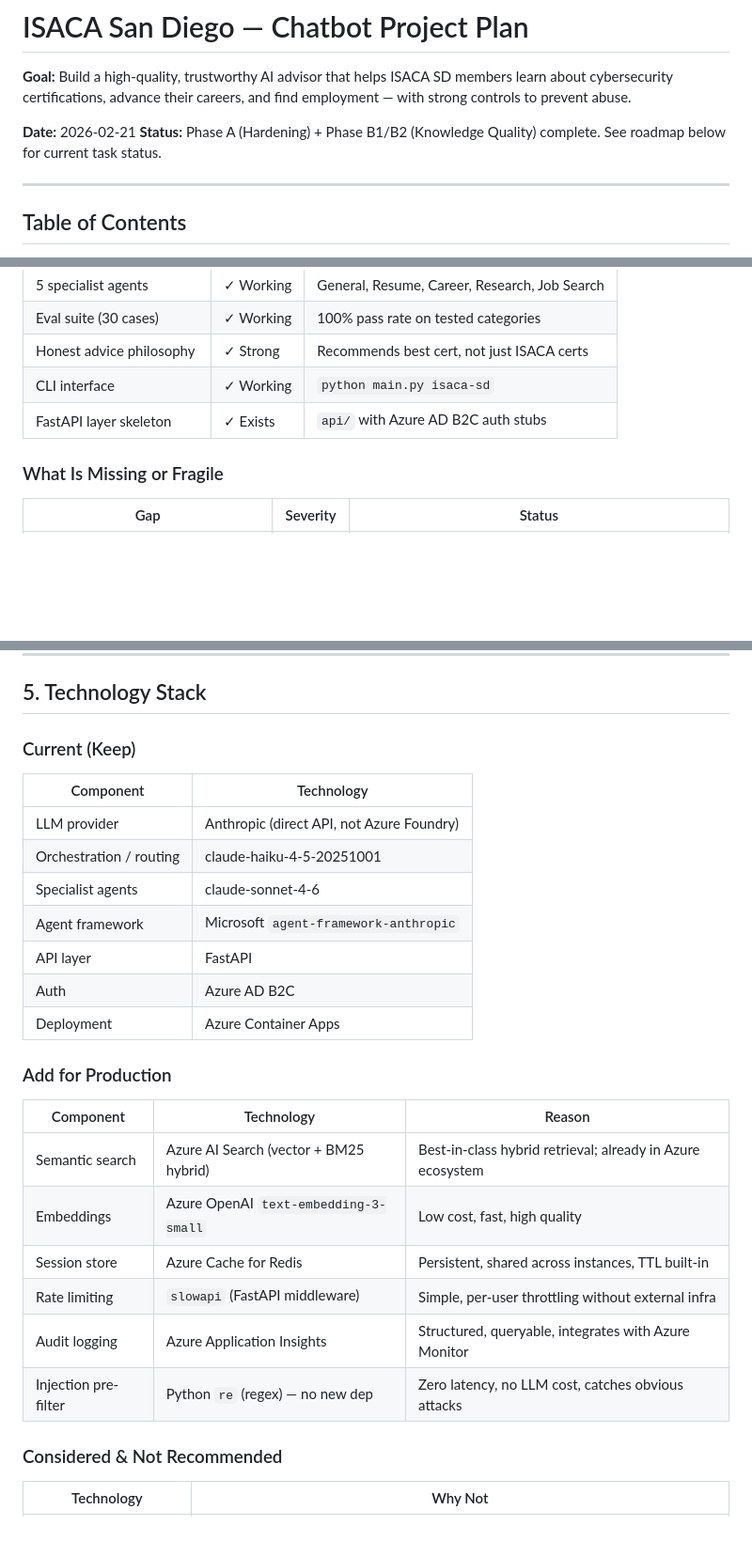
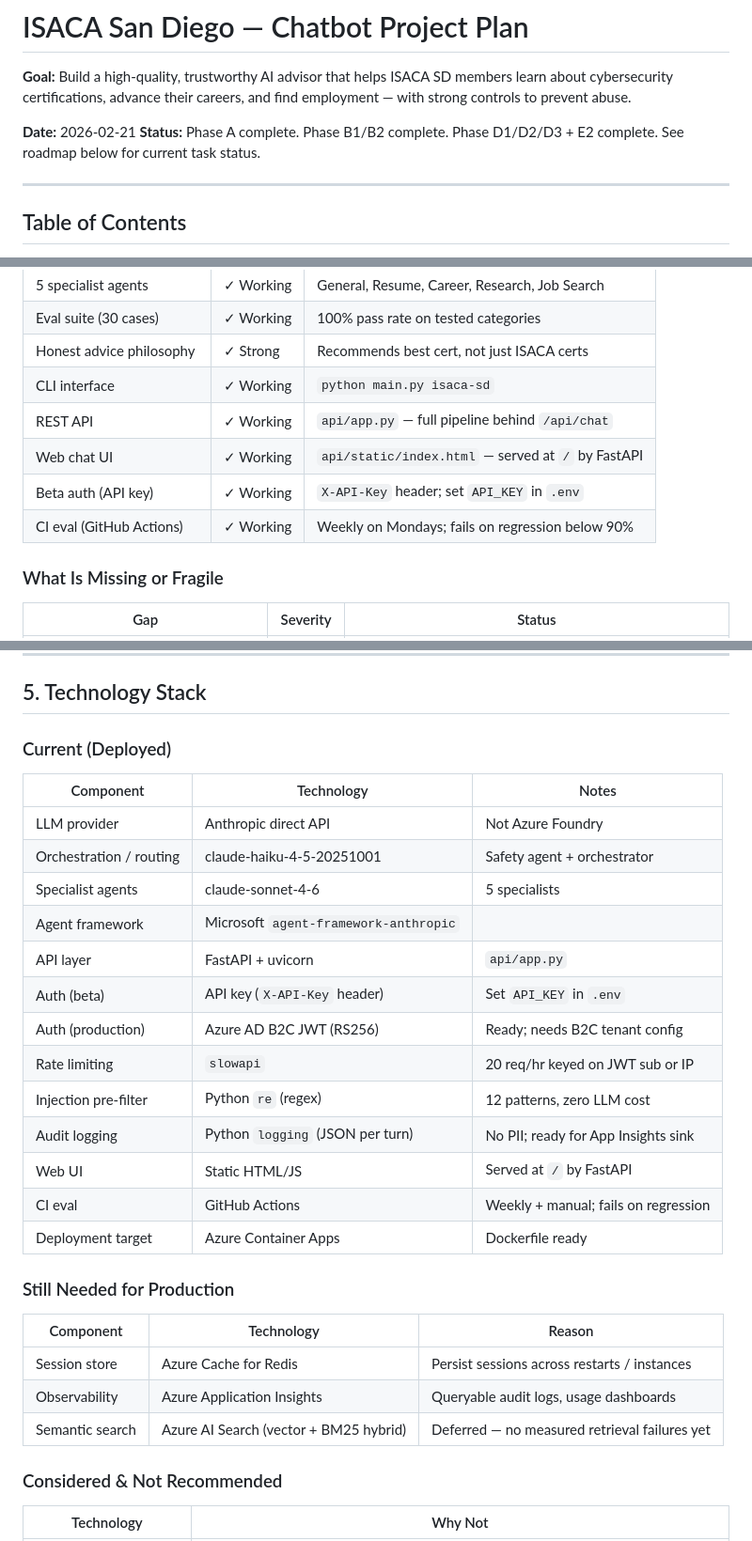
Before and after one commit to alaneff/ISACABot, a Markdown page: PROJECT_PLAN.md, 3 parts joined by grey strips. Shown at 94% size. GitHub-like rendering; blank space fills up the shorter version.

```diff
--- a/PROJECT_PLAN.md
+++ b/PROJECT_PLAN.md
@@ -5,7 +5,7 @@ cybersecurity certifications, advance their careers, and find employment — wit
 to prevent abuse.
 
 **Date:** 2026-02-21
-**Status:** Phase A (Hardening) + Phase B1/B2 (Knowledge Quality) complete. See roadmap below for current task status.
+**Status:** Phase A complete. Phase B1/B2 complete. Phase D1/D2/D3 + E2 complete. See roadmap below for current task status.
 
 ---
 
@@ -35,7 +35,10 @@ to prevent abuse.
 | Eval suite (30 cases) | ✓ Working | 100% pass rate on tested categories |
 | Honest advice philosophy | ✓ Strong | Recommends best cert, not just ISACA certs |
 | CLI interface | ✓ Working | `python main.py isaca-sd` |
-| FastAPI layer skeleton | ✓ Exists | `api/` with Azure AD B2C auth stubs |
+| REST API | ✓ Working | `api/app.py` — full pipeline behind `/api/chat` |
+| Web chat UI | ✓ Working | `api/static/index.html` — served at `/` by FastAPI |
+| Beta auth (API key) | ✓ Working | `X-API-Key` header; set `API_KEY` in `.env` |
+| CI eval (GitHub Actions) | ✓ Working | Weekly on Mondays; fails on regression below 90% |
 
 ### What Is Missing or Fragile
 
@@ -287,26 +299,29 @@ flowchart LR
 
 ## 5. Technology Stack
 
-### Current (Keep)
-| Component | Technology |
-|---|---|
-| LLM provider | Anthropic (direct API, not Azure Foundry) |
-| Orchestration / routing | claude-haiku-4-5-20251001 |
-| Specialist agents | claude-sonnet-4-6 |
-| Agent framework | Microsoft `agent-framework-anthropic` |
-| API layer | FastAPI |
-| Auth | Azure AD B2C |
-| Deployment | Azure Container Apps |
+### Current (Deployed)
+| Component | Technology | Notes |
+|---|---|---|
+| LLM provider | Anthropic direct API | Not Azure Foundry |
+| Orchestration / routing | claude-haiku-4-5-20251001 | Safety agent + orchestrator |
+| Specialist agents | claude-sonnet-4-6 | 5 specialists |
+| Agent framework | Microsoft `agent-framework-anthropic` | |
+| API layer | FastAPI + uvicorn | `api/app.py` |
+| Auth (beta) | API key (`X-API-Key` header) | Set `API_KEY` in `.env` |
+| Auth (production) | Azure AD B2C JWT (RS256) | Ready; needs B2C tenant config |
+| Rate limiting | `slowapi` | 20 req/hr keyed on JWT sub or IP |
+| Injection pre-filter | Python `re` (regex) | 12 patterns, zero LLM cost |
+| Audit logging | Python `logging` (JSON per turn) | No PII; ready for App Insights sink |
+| Web UI | Static HTML/JS | Served at `/` by FastAPI |
+| CI eval | GitHub Actions | Weekly + manual; fails on regression |
+| Deployment target | Azure Container Apps | Dockerfile ready |
 
-### Add for Production
+### Still Needed for Production
 | Component | Technology | Reason |
 |---|---|---|
-| Semantic search | Azure AI Search (vector + BM25 hybrid) | Best-in-class hybrid retrieval; already in Azure ecosystem |
-| Embeddings | Azure OpenAI `text-embedding-3-small` | Low cost, fast, high quality |
-| Session store | Azure Cache for Redis | Persistent, shared across instances, TTL built-in |
-| Rate limiting | `slowapi` (FastAPI middleware) | Simple, per-user throttling without external infra |
-| Audit logging | Azure Application Insights | Structured, queryable, integrates with Azure Monitor |
-| Injection pre-filter | Python `re` (regex) — no new dep | Zero latency, no LLM cost, catches obvious attacks |
+| Session store | Azure Cache for Redis | Persist sessions across restarts / instances |
+| Observability | Azure Application Insights | Queryable audit logs, usage dashboards |
+| Semantic search | Azure AI Search (vector + BM25 hybrid) | Deferred — no measured retrieval failures yet |
 
 ### Considered & Not Recommended
 | Technology | Why Not |
```
Also changed, not shown: other parts of PROJECT_PLAN.md (+32 -23 lines), README.md (+26 -3 lines).
